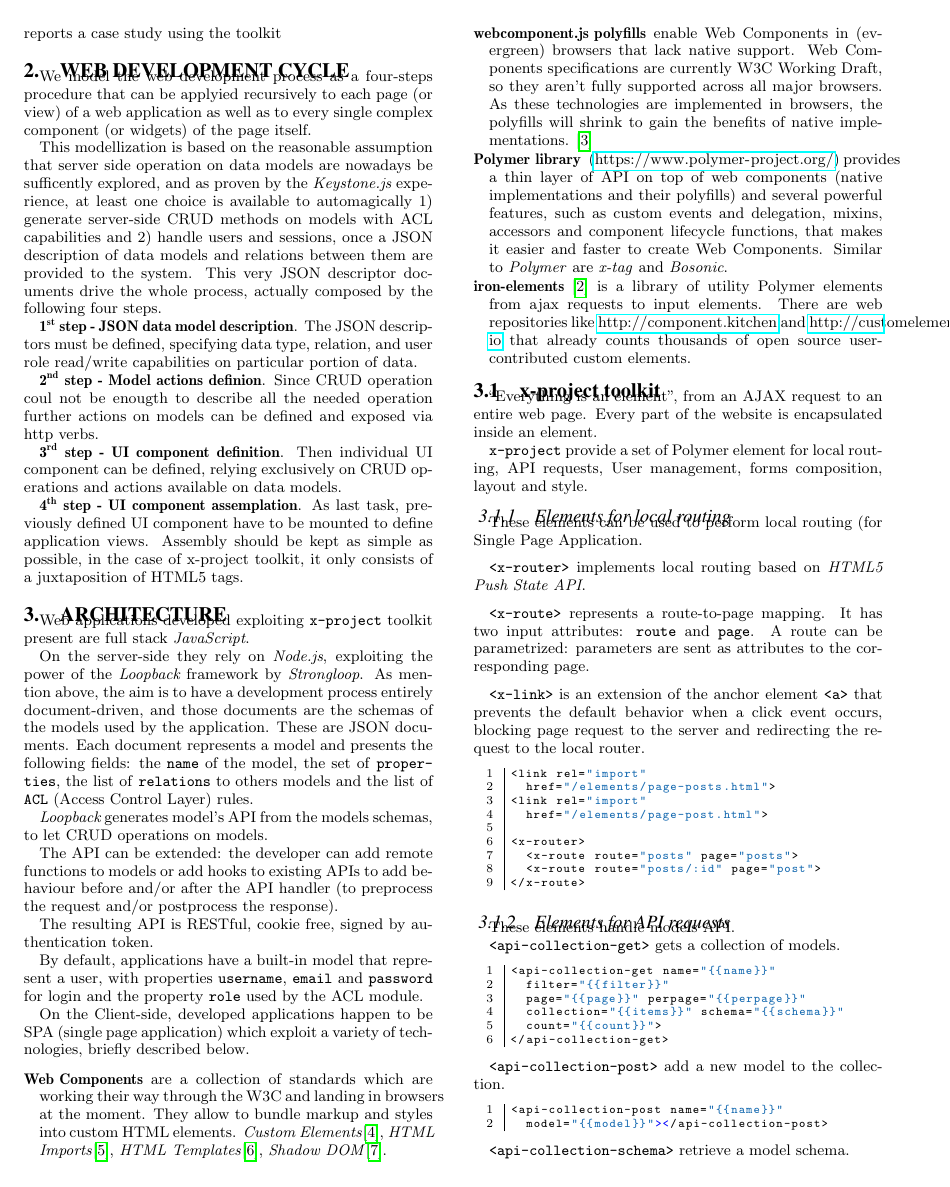
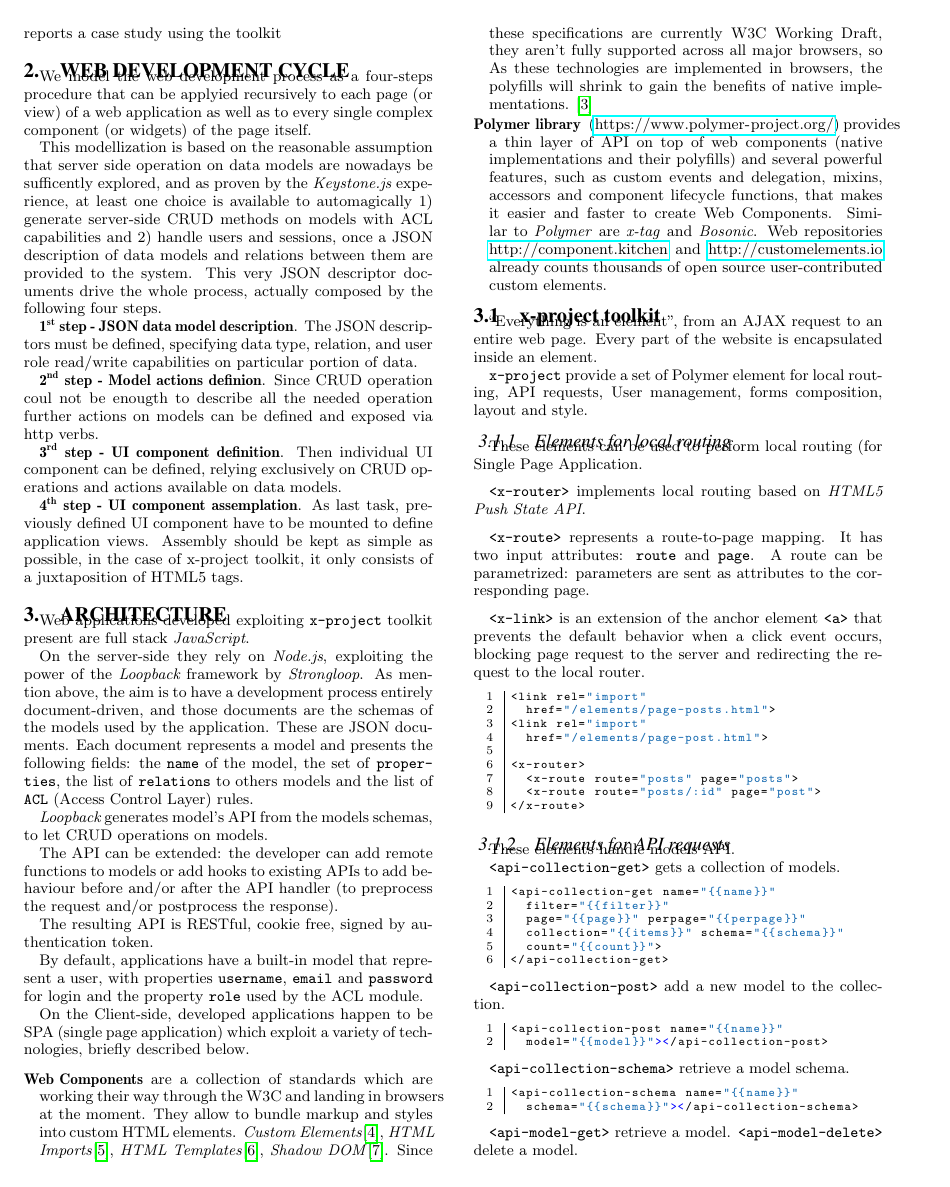
Before and after one commit to cvdlab/x-project-paper, a LaTeX paper (x-project-paper.tex, which reads architecture.tex): page 2 of 4. Compiled offline with pdfLaTeX.

Commit message:
architecture

```diff
--- a/architecture.tex
+++ b/architecture.tex
@@ -17,13 +17,10 @@ On the Client-side, developed applications happen to be SPA (single page applica
 \begin{description}
 \itemsep1pt\parskip0pt\parsep0pt
         \item[Web Components] are a collection of standards which are working their way through the W3C and landing in browsers at the moment. They allow to bundle markup and styles into custom HTML elements.
-\emph{Custom Elements}\cite{custom-elements}, \emph{HTML Imports}\cite{html-imports}, \emph{HTML Templates}\cite{html-templates}, \emph{Shadow DOM}\cite{shadow-dom}.
-        \item[webcomponent.js polyfills] enable Web Components in (evergreen) browsers that lack native support.
-Web Components specifications are currently W3C Working Draft, so they aren’t fully supported across all major browsers.
+\emph{Custom Elements}\cite{custom-elements}, \emph{HTML Imports}\cite{html-imports}, \emph{HTML Templates}\cite{html-templates}, \emph{Shadow DOM}\cite{shadow-dom}. Since these specifications are currently W3C Working Draft, they aren’t fully supported across all major browsers, so
 As these technologies are implemented in browsers, the polyfills will shrink to gain the benefits of native implementations. \cite{webcomponents-polyfills}
         \item[Polymer library] (\url{https://www.polymer-project.org/}) provides a thin layer of API on top of web components (native implementations and their polyfills) and several powerful features, such as custom events and delegation, mixins, accessors and component lifecycle functions, that makes it easier and faster to create Web Components. Similar to \emph{Polymer} are \emph{x-tag} and \emph{Bosonic}.
-        \item[iron-elements] \cite{iron-elements} is a library of utility Polymer elements from ajax requests to input elements.
-There are web repositories like \url{http://component.kitchen} and \url{http://customelements.io} that already counts thousands of open source user-contributed custom elements.
+        Web repositories \url{http://component.kitchen} and \url{http://customelements.io} already counts thousands of open source user-contributed custom elements.
 \end{description}
 
 % \begin{figure}[!htbp]
```
